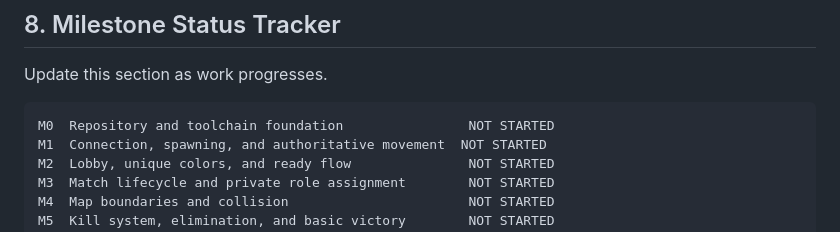
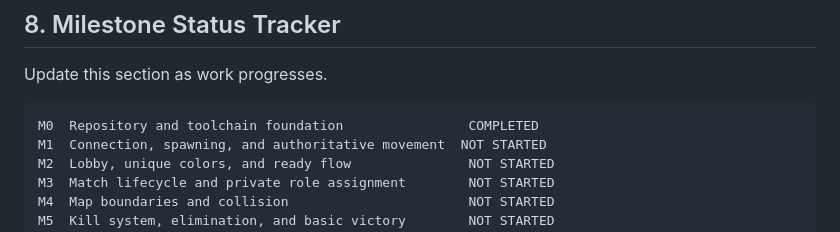
Before and after one commit to edu-diez/starfall, a Markdown page: docs/MILESTONES.md, the part around the change. GitHub-like rendering.

Commit message:
compĺeted milestone 0

````diff
--- a/docs/MILESTONES.md
+++ b/docs/MILESTONES.md
@@ -1407,7 +1407,7 @@ Do not use the decision register as a substitute for updating the authoritative
 Update this section as work progresses.
 
 ```text
-M0  Repository and toolchain foundation                NOT STARTED
+M0  Repository and toolchain foundation                COMPLETED
 M1  Connection, spawning, and authoritative movement  NOT STARTED
 M2  Lobby, unique colors, and ready flow               NOT STARTED
 M3  Match lifecycle and private role assignment        NOT STARTED
````
